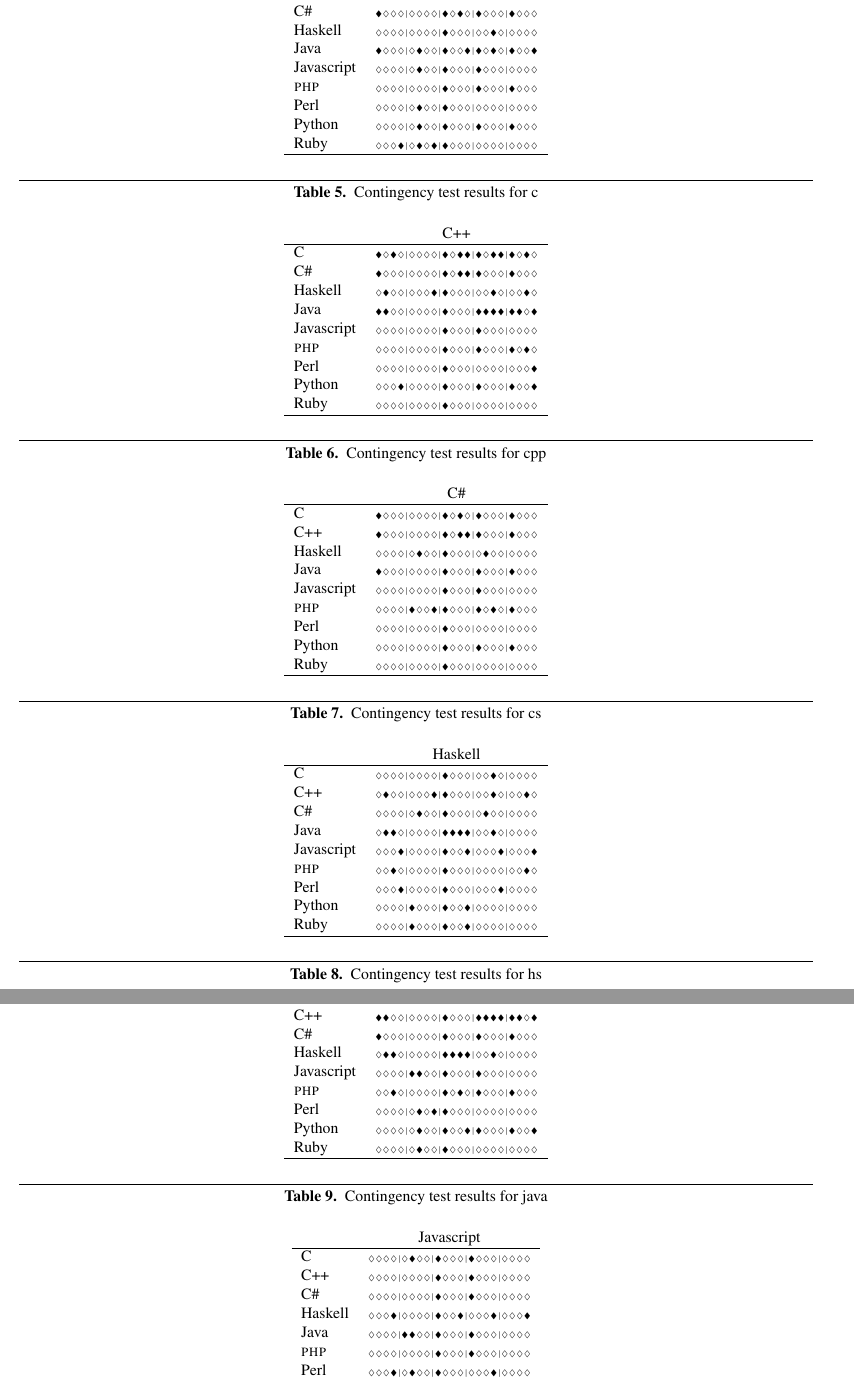
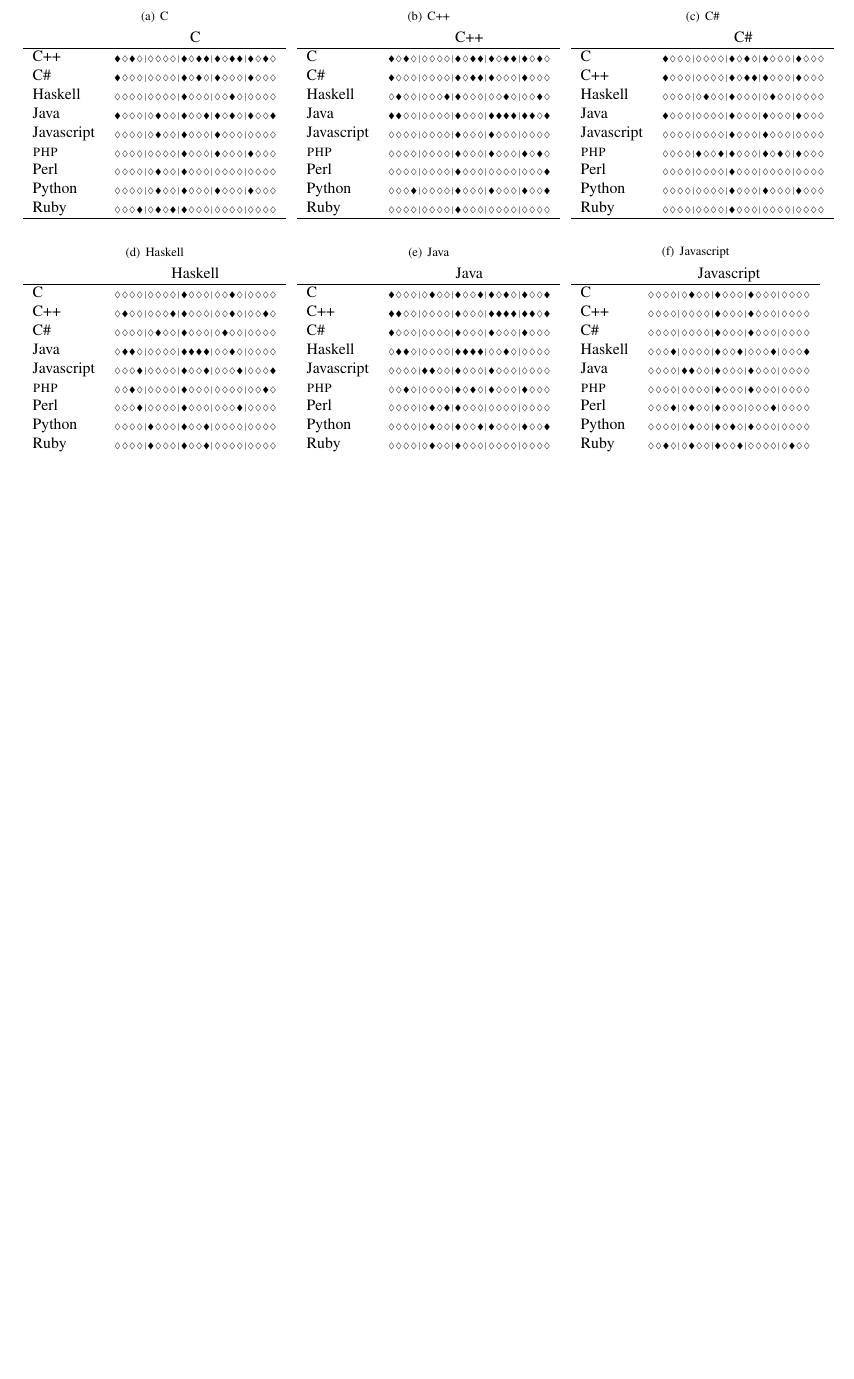
Before and after one commit to bkarak/fuzzer-fat-fingers, a LaTeX paper (pub/fuzzer.tex, which reads pub/contingency_table_results.tex): two parts of pages 7 and 8 of 11 before the commit and part of page 7 of 9 after it, the two joined at a grey line, cut at the place of the change, the shorter picture padded with empty space. Compiled offline with pdfLaTeX; a missing font is replaced by an installed copy or a similar font.

Commit message:
contigency tables are now grouped in one page

```diff
--- a/pub/contingency_table_results.tex
+++ b/pub/contingency_table_results.tex
@@ -1,5 +1,6 @@
 
 \begin{table*}
+\subtable[C]{
 \centering
 \begin{tabular}{l c}
 & C \\
@@ -18,17 +19,11 @@ Ruby & $\scriptscriptstyle\lozenge\lozenge\lozenge\blacklozenge|\lozenge\blacklo
 \hline
 & \\
 \end{tabular}
-\caption{Contingency test results for c}
-\label{tbl:contingency-test-results-c}
-\end{table*}
-
-
-\begin{table*}
-\centering
+}
+\subtable[C++]{
 \begin{tabular}{l c}
 & C++ \\
 \hline
-
 C & $\scriptscriptstyle\blacklozenge\lozenge\blacklozenge\lozenge|\lozenge\lozenge\lozenge\lozenge|\blacklozenge\lozenge\blacklozenge\blacklozenge|\blacklozenge\lozenge\blacklozenge\blacklozenge|\blacklozenge\lozenge\blacklozenge\lozenge$ \\
 C\# & $\scriptscriptstyle\blacklozenge\lozenge\lozenge\lozenge|\lozenge\lozenge\lozenge\lozenge|\blacklozenge\lozenge\blacklozenge\blacklozenge|\blacklozenge\lozenge\lozenge\lozenge|\blacklozenge\lozenge\lozenge\lozenge$ \\
 Haskell & $\scriptscriptstyle\lozenge\blacklozenge\lozenge\lozenge|\lozenge\lozenge\lozenge\blacklozenge|\blacklozenge\lozenge\lozenge\lozenge|\lozenge\lozenge\blacklozenge\lozenge|\lozenge\lozenge\blacklozenge\lozenge$ \\
@@ -42,13 +37,8 @@ Ruby & $\scriptscriptstyle\lozenge\lozenge\lozenge\lozenge|\lozenge\lozenge\loze
 \hline
 & \\
 \end{tabular}
-\caption{Contingency test results for cpp}
-\label{tbl:contingency-test-results-cpp}
-\end{table*}
-
-
-\begin{table*}
-\centering
+}
+\subtable[C\#]{
 \begin{tabular}{l c}
 & C\# \\
 \hline
@@ -66,13 +56,8 @@ Ruby & $\scriptscriptstyle\lozenge\lozenge\lozenge\lozenge|\lozenge\lozenge\loze
 \hline
 & \\
 \end{tabular}
-\caption{Contingency test results for cs}
-\label{tbl:contingency-test-results-cs}
-\end{table*}
-
-
-\begin{table*}
-\centering
+}
+\subtable[Haskell]{
 \begin{tabular}{l c}
 & Haskell \\
 \hline
@@ -90,13 +75,8 @@ Ruby & $\scriptscriptstyle\lozenge\lozenge\lozenge\lozenge|\blacklozenge\lozenge
 \hline
 & \\
 \end{tabular}
-\caption{Contingency test results for hs}
-\label{tbl:contingency-test-results-hs}
-\end{table*}
-
-
-\begin{table*}
-\centering
+}
+\subtable[Java]{
 \begin{tabular}{l c}
 & Java \\
 \hline
@@ -114,13 +94,8 @@ Ruby & $\scriptscriptstyle\lozenge\lozenge\lozenge\lozenge|\lozenge\blacklozenge
 \hline
 & \\
 \end{tabular}
-\caption{Contingency test results for java}
-\label{tbl:contingency-test-results-java}
-\end{table*}
-
-
-\begin{table*}
-\centering
+}
+\subtable[Javascript]{
 \begin{tabular}{l c}
 & Javascript \\
 \hline
@@ -138,4 +113,3 @@ Ruby & $\scriptscriptstyle\lozenge\lozenge\blacklozenge\lozenge|\lozenge\blacklo
 \hline
 & \\
 \end{tabular}
-\caption{Contingency test results for js}
@@ -234,6 +189,7 @@ Python & $\scriptscriptstyle\lozenge\lozenge\lozenge\lozenge|\blacklozenge\black
 \hline
 & \\
 \end{tabular}
-\caption{Contingency test results for rb}
-\label{tbl:contingency-test-results-rb}
+}
+\caption{Contingency test results}
+\label{tbl:contingency-test-results}
 \end{table*}
--- a/pub/fuzzer.tex
+++ b/pub/fuzzer.tex
@@ -13,6 +13,7 @@
 \usepackage{pifont}
 \usepackage{url}
 \usepackage[pdftex]{graphicx}
+\usepackage{subfigure}
 
 \usepackage{lscape}
 
```
Also changed, not shown: pub/contingency_table_results.tex (35 more changed lines).
